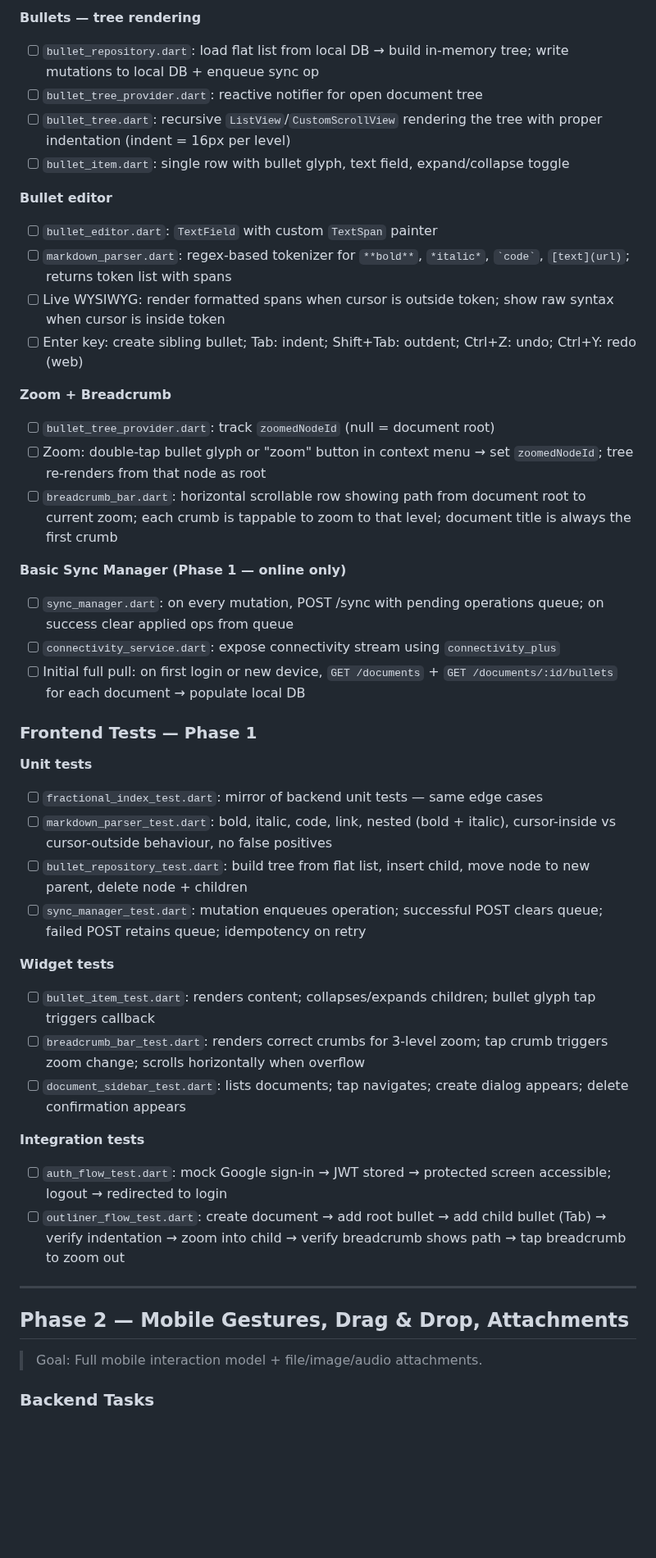
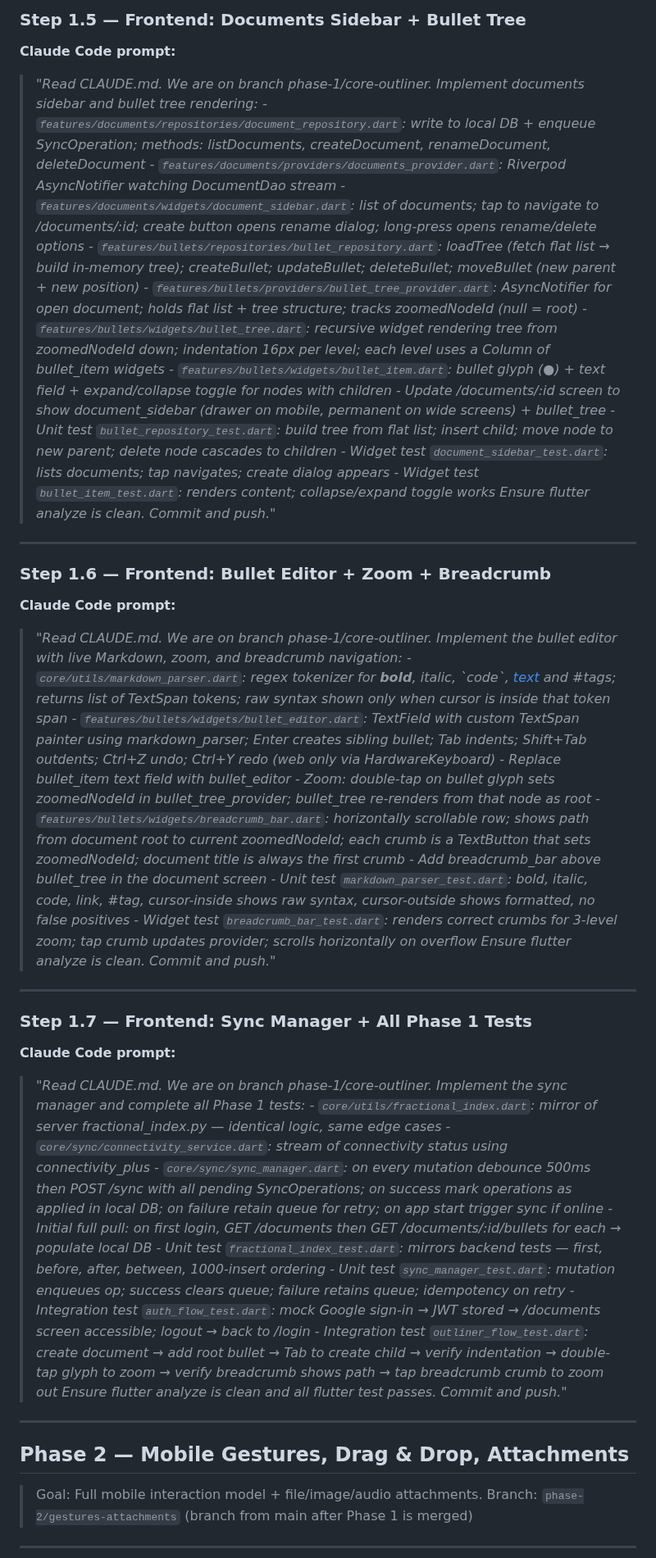
Before and after one commit to gmaingret/notes, a Markdown page: docs/IMPLEMENTATION-PLAN.md, the part around one of its changes. Shown at 82% size. Rendered like a GitHub page; blank space fills up the shorter version.

```diff
--- a/docs/IMPLEMENTATION-PLAN.md
+++ b/docs/IMPLEMENTATION-PLAN.md
@@ -260,48 +229,59 @@ notes/
 
-**Bullets — tree rendering**
-- [ ] `bullet_repository.dart`: load flat list from local DB → build in-memory tree; write mutations to local DB + enqueue sync op
-- [ ] `bullet_tree_provider.dart`: reactive notifier for open document tree
-- [ ] `bullet_tree.dart`: recursive `ListView`/`CustomScrollView` rendering the tree with proper indentation (indent = 16px per level)
-- [ ] `bullet_item.dart`: single row with bullet glyph, text field, expand/collapse toggle
+### Step 1.5 — Frontend: Documents Sidebar + Bullet Tree
 
-**Bullet editor**
-- [ ] `bullet_editor.dart`: `TextField` with custom `TextSpan` painter
-- [ ] `markdown_parser.dart`: regex-based tokenizer for `**bold**`, `*italic*`, `` `code` ``, `[text](url)`; returns token list with spans
-- [ ] Live WYSIWYG: render formatted spans when cursor is outside token; show raw syntax when cursor is inside token
-- [ ] Enter key: create sibling bullet; Tab: indent; Shift+Tab: outdent; Ctrl+Z: undo; Ctrl+Y: redo (web)
+**Claude Code prompt:**
+> *"Read CLAUDE.md. We are on branch phase-1/core-outliner. Implement documents sidebar and bullet tree rendering:*
+> *- `features/documents/repositories/document_repository.dart`: write to local DB + enqueue SyncOperation; methods: listDocuments, createDocument, renameDocument, deleteDocument*
+> *- `features/documents/providers/documents_provider.dart`: Riverpod AsyncNotifier watching DocumentDao stream*
+> *- `features/documents/widgets/document_sidebar.dart`: list of documents; tap to navigate to /documents/:id; create button opens rename dialog; long-press opens rename/delete options*
+> *- `features/bullets/repositories/bullet_repository.dart`: loadTree (fetch flat list → build in-memory tree); createBullet; updateBullet; deleteBullet; moveBullet (new parent + new position)*
+> *- `features/bullets/providers/bullet_tree_provider.dart`: AsyncNotifier for open document; holds flat list + tree structure; tracks zoomedNodeId (null = root)*
+> *- `features/bullets/widgets/bullet_tree.dart`: recursive widget rendering tree from zoomedNodeId down; indentation 16px per level; each level uses a Column of bullet_item widgets*
+> *- `features/bullets/widgets/bullet_item.dart`: bullet glyph (●) + text field + expand/collapse toggle for nodes with children*
+> *- Update /documents/:id screen to show document_sidebar (drawer on mobile, permanent on wide screens) + bullet_tree*
+> *- Unit test `bullet_repository_test.dart`: build tree from flat list; insert child; move node to new parent; delete node cascades to children*
+> *- Widget test `document_sidebar_test.dart`: lists documents; tap navigates; create dialog appears*
+> *- Widget test `bullet_item_test.dart`: renders content; collapse/expand toggle works*
+> *Ensure flutter analyze is clean. Commit and push."*
 
-**Zoom + Breadcrumb**
-- [ ] `bullet_tree_provider.dart`: track `zoomedNodeId` (null = document root)
-- [ ] Zoom: double-tap bullet glyph or "zoom" button in context menu → set `zoomedNodeId`; tree re-renders from that node as root
-- [ ] `breadcrumb_bar.dart`: horizontal scrollable row showing path from document root to current zoom; each crumb is tappable to zoom to that level; document title is always the first crumb
+---
 
-**Basic Sync Manager (Phase 1 — online only)**
-- [ ] `sync_manager.dart`: on every mutation, POST /sync with pending operations queue; on success clear applied ops from queue
-- [ ] `connectivity_service.dart`: expose connectivity stream using `connectivity_plus`
-- [ ] Initial full pull: on first login or new device, `GET /documents` + `GET /documents/:id/bullets` for each document → populate local DB
+### Step 1.6 — Frontend: Bullet Editor + Zoom + Breadcrumb
 
-### Frontend Tests — Phase 1
+**Claude Code prompt:**
+> *"Read CLAUDE.md. We are on branch phase-1/core-outliner. Implement the bullet editor with live Markdown, zoom, and breadcrumb navigation:*
+> *- `core/utils/markdown_parser.dart`: regex tokenizer for **bold**, *italic*, \`code\`, [text](url) and #tags; returns list of TextSpan tokens; raw syntax shown only when cursor is inside that token span*
+> *- `features/bullets/widgets/bullet_editor.dart`: TextField with custom TextSpan painter using markdown_parser; Enter creates sibling bullet; Tab indents; Shift+Tab outdents; Ctrl+Z undo; Ctrl+Y redo (web only via HardwareKeyboard)*
+> *- Replace bullet_item text field with bullet_editor*
+> *- Zoom: double-tap on bullet glyph sets zoomedNodeId in bullet_tree_provider; bullet_tree re-renders from that node as root*
+> *- `features/bullets/widgets/breadcrumb_bar.dart`: horizontally scrollable row; shows path from document root to current zoomedNodeId; each crumb is a TextButton that sets zoomedNodeId; document title is always the first crumb*
+> *- Add breadcrumb_bar above bullet_tree in the document screen*
+> *- Unit test `markdown_parser_test.dart`: bold, italic, code, link, #tag, cursor-inside shows raw syntax, cursor-outside shows formatted, no false positives*
+> *- Widget test `breadcrumb_bar_test.dart`: renders correct crumbs for 3-level zoom; tap crumb updates provider; scrolls horizontally on overflow*
+> *Ensure flutter analyze is clean. Commit and push."*
 
-**Unit tests**
-- [ ] `fractional_index_test.dart`: mirror of backend unit tests — same edge cases
-- [ ] `markdown_parser_test.dart`: bold, italic, code, link, nested (bold + italic), cursor-inside vs cursor-outside behaviour, no false positives
-- [ ] `bullet_repository_test.dart`: build tree from flat list, insert child, move node to new parent, delete node + children
-- [ ] `sync_manager_test.dart`: mutation enqueues operation; successful POST clears queue; failed POST retains queue; idempotency on retry
+---
 
-**Widget tests**
-- [ ] `bullet_item_test.dart`: renders content; collapses/expands children; bullet glyph tap triggers callback
-- [ ] `breadcrumb_bar_test.dart`: renders correct crumbs for 3-level zoom; tap crumb triggers zoom change; scrolls horizontally when overflow
-- [ ] `document_sidebar_test.dart`: lists documents; tap navigates; create dialog appears; delete confirmation appears
+### Step 1.7 — Frontend: Sync Manager + All Phase 1 Tests
 
-**Integration tests**
-- [ ] `auth_flow_test.dart`: mock Google sign-in → JWT stored → protected screen accessible; logout → redirected to login
-- [ ] `outliner_flow_test.dart`: create document → add root bullet → add child bullet (Tab) → verify indentation → zoom into child → verify breadcrumb shows path → tap breadcrumb to zoom out
+**Claude Code prompt:**
+> *"Read CLAUDE.md. We are on branch phase-1/core-outliner. Implement the sync manager and complete all Phase 1 tests:*
+> *- `core/utils/fractional_index.dart`: mirror of server fractional_index.py — identical logic, same edge cases*
+> *- `core/sync/connectivity_service.dart`: stream of connectivity status using connectivity_plus*
+> *- `core/sync/sync_manager.dart`: on every mutation debounce 500ms then POST /sync with all pending SyncOperations; on success mark operations as applied in local DB; on failure retain queue for retry; on app start trigger sync if online*
+> *- Initial full pull: on first login, GET /documents then GET /documents/:id/bullets for each → populate local DB*
+> *- Unit test `fractional_index_test.dart`: mirrors backend tests — first, before, after, between, 1000-insert ordering*
+> *- Unit test `sync_manager_test.dart`: mutation enqueues op; success clears queue; failure retains queue; idempotency on retry*
+> *- Integration test `auth_flow_test.dart`: mock Google sign-in → JWT stored → /documents screen accessible; logout → back to /login*
+> *- Integration test `outliner_flow_test.dart`: create document → add root bullet → Tab to create child → verify indentation → double-tap glyph to zoom → verify breadcrumb shows path → tap breadcrumb crumb to zoom out*
+> *Ensure flutter analyze is clean and all flutter test passes. Commit and push."*
 
 ---
 
 ## Phase 2 — Mobile Gestures, Drag & Drop, Attachments
 
 > Goal: Full mobile interaction model + file/image/audio attachments.
+> Branch: `phase-2/gestures-attachments` (branch from main after Phase 1 is merged)
 
-### Backend Tasks
+---
 
```
Also changed, not shown: other parts of docs/IMPLEMENTATION-PLAN.md (+270 -323 lines).
